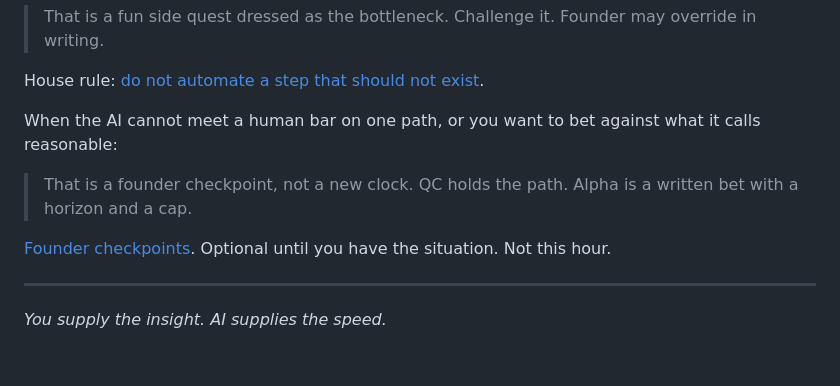
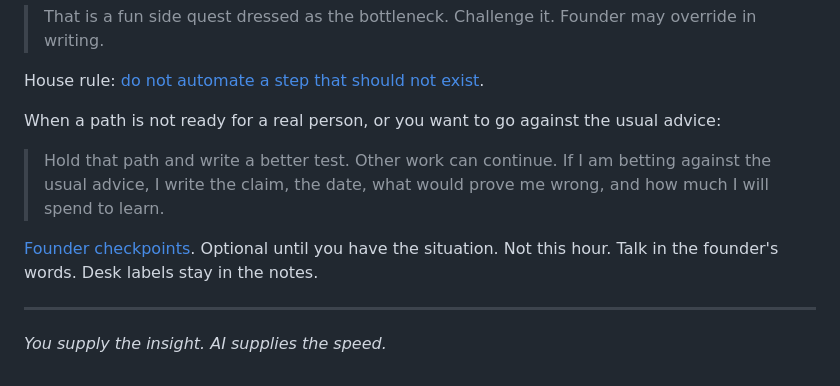
Before and after one commit to ivelin/bootstrap, a Markdown page: company-os/first-hour.md, the part around the change. Drawn GitHub-style.

Commit message:
docs(os): speak founder checkpoints in plain founder voice first

```diff
--- a/company-os/first-hour.md
+++ b/company-os/first-hour.md
@@ -127,11 +127,11 @@ When someone names a new landing page as the bottleneck, and no one has talked t
 
 House rule: [do not automate a step that should not exist](https://github.com/ivelin/bootstrap/blob/main/company-os/operating-system.md#house-rule-do-not-automate-a-step-that-should-not-exist).
 
-When the AI cannot meet a human bar on one path, or you want to bet against what it calls reasonable:
+When a path is not ready for a real person, or you want to go against the usual advice:
 
-> That is a founder checkpoint, not a new clock. QC holds the path. Alpha is a written bet with a horizon and a cap.
+> Hold that path and write a better test. Other work can continue. If I am betting against the usual advice, I write the claim, the date, what would prove me wrong, and how much I will spend to learn.
 
-[Founder checkpoints](https://github.com/ivelin/bootstrap/blob/main/company-os/operating-system.md#founder-checkpoints-when-human-judgment-is-the-work). Optional until you have the situation. Not this hour.
+[Founder checkpoints](https://github.com/ivelin/bootstrap/blob/main/company-os/operating-system.md#founder-checkpoints-when-human-judgment-is-the-work). Optional until you have the situation. Not this hour. Talk in the founder's words. Desk labels stay in the notes.
 
 ---
 
```
